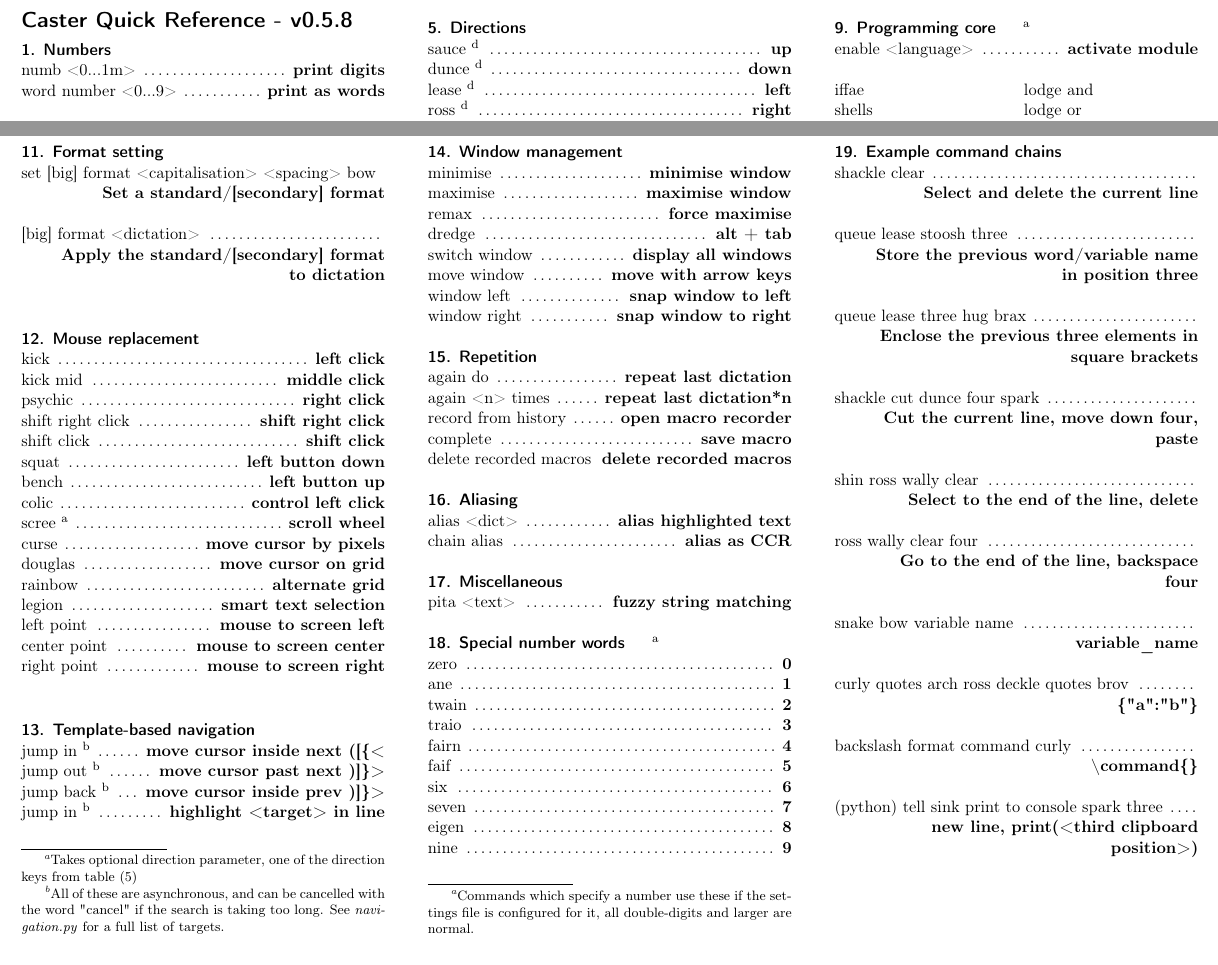
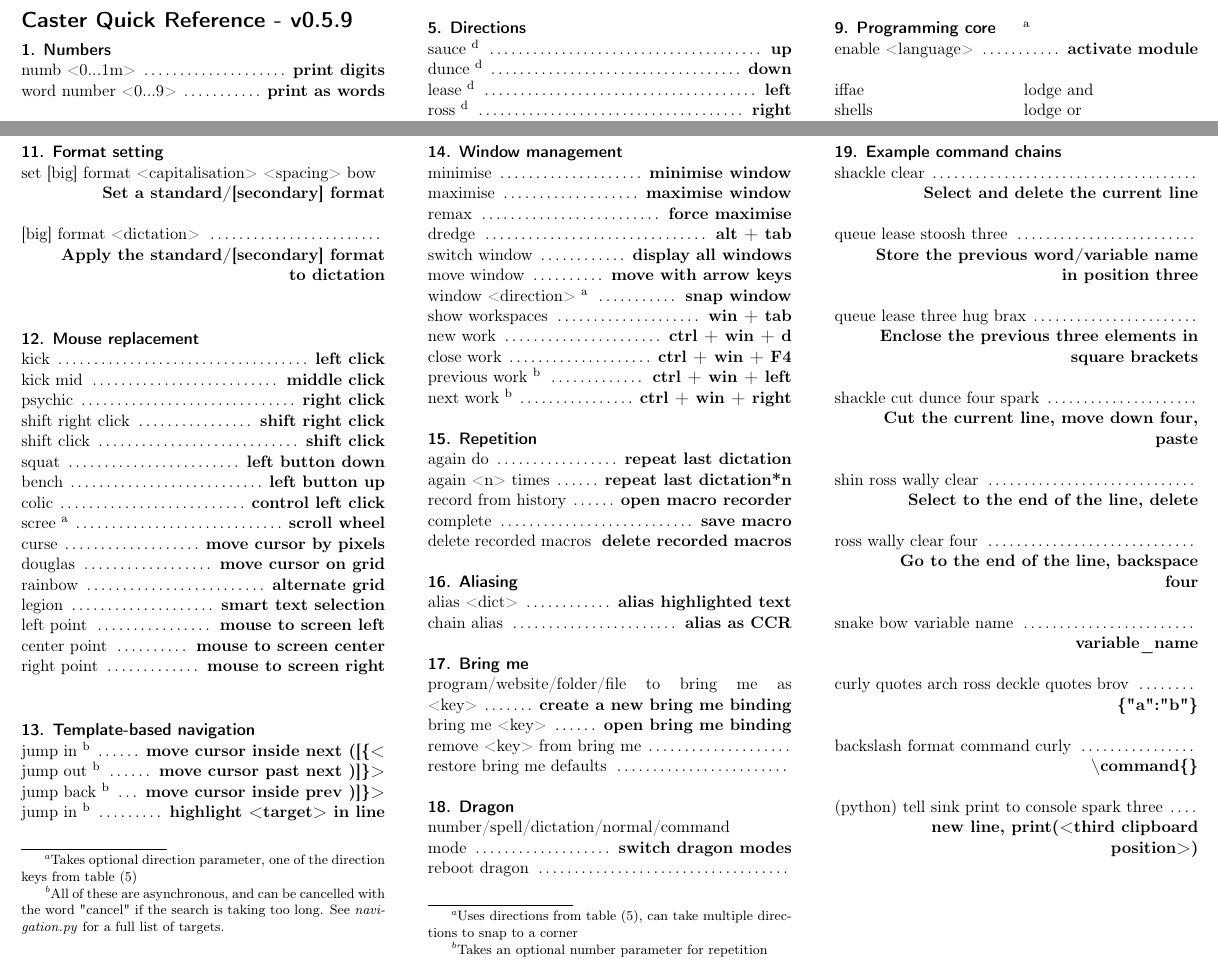
Before and after one commit to dictation-toolbox/Caster, a LaTeX document (caster/doc/caster_quick_reference.tex): two parts of pages 1 and 2 of 2, joined at a grey line, cut so that both start at the same text. Compiled offline with pdfLaTeX.

Commit message:
Docs update

```diff
--- a/caster/doc/caster_quick_reference.tex
+++ b/caster/doc/caster_quick_reference.tex
@@ -73,7 +73,7 @@
 
 \put(10,205){ % Position on the page to put the title
 \begin{minipage}[t]{210mm} % The size and alignment of the title
-\section*{Caster Quick Reference - v0.5.8} % Title
+\section*{Caster Quick Reference - v0.5.9} % Title
 \end{minipage}
 }
 
@@ -370,9 +370,15 @@ Capitalisation and spacing can be combined into a single command. Whether combin
 \command{dredge}{alt + tab}
 \command{switch window}{display all windows}
 \command{move window}{move with arrow keys}
-\command{window left}{snap window to left}
-\command{window right}{snap window to right}
+\command{window <direction> \footnotemark[1]}{snap window}
+\command{show workspaces}{win + tab}
+\command{new work}{ctrl + win + d}
+\command{close work}{ctrl + win + F4}
+\command{previous work \footnotemark[2]}{ctrl + win + left}
+\command{next work \footnotemark[2]}{ctrl + win + right}
 
+\footnotetext[1]{Uses directions from table (5), can take multiple directions to snap to a corner}
+\footnotetext[2]{Takes an optional number parameter for repetition}
 %----------------------------------------------------------------------------------------
 
 \sectiontitle{Repetition}
@@ -392,25 +398,19 @@ Capitalisation and spacing can be combined into a single command. Whether combin
 
 %----------------------------------------------------------------------------------------
 
-\sectiontitle{Miscellaneous}
+\sectiontitle{Bring me}
 
-\command{pita <text>}{fuzzy string matching}
+\command{program/website/folder/file to bring me as <key>}{create a new bring me binding}
+\command{bring me <key>}{open bring me binding}
+\command{remove <key> from bring me}{}
+\command{restore bring me defaults}{}
+
 %----------------------------------------------------------------------------------------
 
-\sectiontitle{Special number words} \footnotemark[1]
+\sectiontitle{Dragon}
 
-\command{zero}{0}
-\command{ane}{1}
-\command{twain}{2}
-\command{traio}{3}
-\command{fairn}{4}
-\command{faif}{5}
-\command{six}{6}
-\command{seven}{7}
-\command{eigen}{8}
-\command{nine}{9}
-
-\footnotetext[1]{Commands which specify a number use these if the settings file is configured for it, all double-digits and larger are normal.}
+\command{number/spell/dictation/normal/command mode}{switch dragon modes}
+\command{reboot dragon}{}
 
 \end{minipage}
 }
```
Also changed, not shown: CasterQuickReference0.5.8.pdf (deleted), CasterQuickReference0.5.9.pdf (added).
